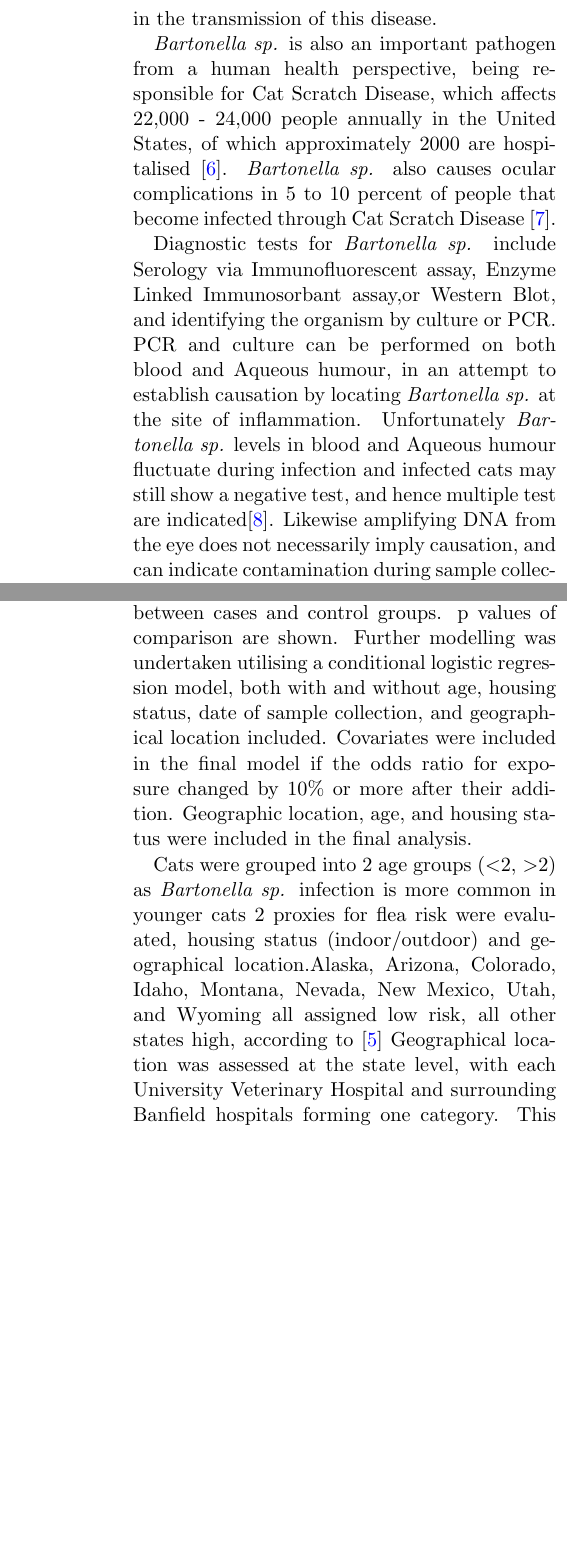
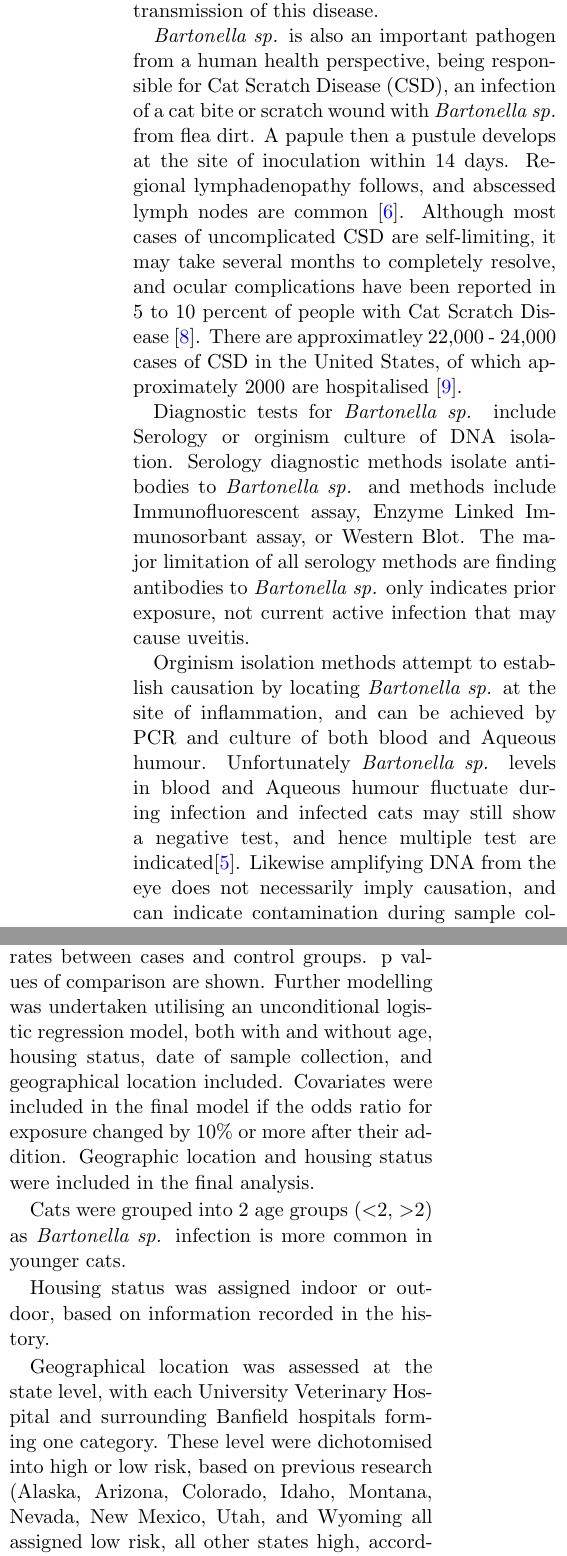
Before and after one commit to hughec1329/406_bartonella, a LaTeX paper (bartonella.tex): two parts of the columns of pages 2 and 4 of 10 before the commit and two parts of the columns of pages 2 and 4 of 11 after it, joined at a grey line, cut so that both start at the same text, the shorter picture padded with empty space. Compiled offline with pdfLaTeX.

Commit message:
went through first draft

```diff
--- a/bartonella.tex
+++ b/bartonella.tex
@@ -6,13 +6,13 @@
 \fancyhead{}
 \fancyfoot{}
 \fancyfoot[C]{-\thepage-}
-\fancyfoot[L]{Crockford et al}
+\fancyfoot[L]{ID:997900158}
 \fancyfoot[RO]{Scientific Reports:Original Study}
 \renewcommand{\footrulewidth}{0.4 pt}
 \renewcommand{\headrulewidth}{0 pt}
 
 \hypersetup{colorlinks = true, linkcolor = blue, citecolor = blue}
-\title{Investigation into the relationship between B. henselae infection and Feline Uveitis in domestic cats in the United States.}
+\title{Relationship between B. henselae infection and Feline Uveitis in domestic cats in the United States.}
 \author{Student ID: 997900158}
 \date{\today}
 \begin{document}
@@ -48,11 +48,21 @@
-		On average 20 percent of cats are seropositive to \emph{Bartonella sp.}, although this varies widely with geographic location\cite{Jameson1995a}. Areas that are have a good year-round climate for fleas (warm, humid with mild winters) tend to have higher seroprevalence, indicating the important role played by the fleas in the transmission of this disease.
+		\emph{Bartonella sp.} is a common transient infection in cats, with many not showing any clinical signs \cite{Guptill2010}.
+		The bacteria is carried by fleas, and kittens commonly become infected while young and go on to develop lifelong immunity \cite{Brunt2006}.
+		On average 20 percent of cats are seropositive to \emph{Bartonella sp.}, although this varies widely with geographic location\cite{Jameson1995a}. Areas that have a favourable year-round climate for fleas (warm, humid with mild winters) tend to have higher seroprevalence, indicating the important role played by fleas in the transmission of this disease.
 
 
-		\emph{Bartonella sp.} is also an important pathogen from a human health perspective, being responsible for Cat Scratch Disease, which affects 22,000 - 24,000 people annually in the United States, of which approximately 2000 are hospitalised \cite{Jackson1993}.
-		\emph{Bartonella sp.} also causes ocular complications in 5 to 10 percent of people that become infected through Cat Scratch Disease \cite{Wade2000}.
+		\emph{Bartonella sp.} is also an important pathogen from a human health perspective, being responsible for Cat Scratch Disease (CSD), an infection of a cat bite or scratch wound with \emph{Bartonella sp.} from flea dirt.
+		A papule then a pustule develops at the site of inoculation within 14 days. Regional lymphadenopathy follows, and abscessed lymph nodes are common \cite{Brunt2006}.
+		Although most cases of uncomplicated CSD are self-limiting, it may take several months to completely resolve, and ocular complications have been reported in 5 to 10 percent of people with Cat Scratch Disease \cite{Wade2000}.
+		There are approximatley 22,000 - 24,000 cases of CSD in the United States, of which approximately 2000 are hospitalised \cite{Jackson1993}.
 
-		Diagnostic tests for \emph{Bartonella sp.} include Serology via Immunofluorescent assay, Enzyme Linked Immunosorbant assay,or Western Blot, and identifying the organism by culture or PCR.
-		PCR and culture can be performed on both blood and Aqueous humour, in an attempt to establish causation by locating \emph{Bartonella sp.} at the site of inflammation. Unfortunately \emph{Bartonella sp.} levels in blood and Aqueous humour fluctuate during infection and infected cats may still show a negative test, and hence multiple test are indicated\cite{Guptill2010}. Likewise amplifying DNA from the eye does not necessarily imply causation, and can indicate contamination during sample collection \cite{Powell2010}.
+		Diagnostic tests for \emph{Bartonella sp.} include Serology or orginism culture of DNA isolation.
+		Serology diagnostic methods isolate antibodies to \emph{Bartonella sp.} and methods include Immunofluorescent assay, Enzyme Linked Immunosorbant assay, or Western Blot.
+		The major limitation of all serology methods are finding antibodies to \emph{Bartonella sp.} only indicates prior exposure, not current active infection that may cause uveitis.
+
+
+		Orginism isolation methods attempt to establish causation by locating \emph{Bartonella sp.} at the site of inflammation, and can be achieved by PCR and culture of both blood and Aqueous humour.
+		Unfortunately \emph{Bartonella sp.} levels in blood and Aqueous humour fluctuate during infection and infected cats may still show a negative test, and hence multiple test are indicated\cite{Guptill2010}.
+		Likewise amplifying DNA from the eye does not necessarily imply causation, and can indicate contamination during sample collection \cite{Powell2010}.
 
 
 		While cats are generally considered to be subclinical carriers of \emph{Bartonella sp.}, it has been implicated in cases of chronic stomatits, anemia, CNS disorders, and Uveitis \cite{Nasir2005}.
@@ -62,9 +74,9 @@
 
-		This study will utilise large numbers of cats with time, age, housing status, and geographic location recorded, and will determine if a relationship exists between uveitis and seropositivity to  \emph{Bartonella sp.}, in the form of a case control study evaluating records from two large Veterinary Medical record Databases \cite{bark12,UniversityVeterinary}
-		The reference population for this study is privately owned domesticated cats presenting to veterinary hospitals in the United States, and study findings will be generalisable to the ~85 million cats in the United States \cite{HSUSown}.
+		This study will utilise large numbers of cats with time, age, housing status, and geographic location recorded, and will determine if a relationship exists between uveitis and seropositivity to  \emph{Bartonella sp.}, in the form of a case control study evaluating records from two large Veterinary Medical record Databases. \cite{bark12,UniversityVeterinary}
+		The reference population for this study is privately owned domesticated cats presenting to veterinary hospitals in the United States, and study population(population at risk)  was drawn directly from this population ensuring internal validity.
+		The Target population is all domesticated cats owned by private households in the United States, and ensuring reference populaiton is representitve gives external validity and shows study findings are generalisable to the ~85 million cats in the United States \cite{HSUSown}.
 
 
 			The Objective of this study is to study the relationship between infection with \emph{Bartonella sp.} and feline uveitis as diagnosed by board certified ophthalmologists.
 
 
-			The Study Hypothesis is there is a higher incidence of uveitis among cats that have been exposed to \emph{Bartonella sp.}.
@@ -119,15 +136,19 @@
 	\subsection{Statistical Evaluation}
 
 		Statistical analysis was initially performed using Fischer's Exact test to compare prevalence rates between cases and control groups. p values of comparison are shown.
-		Further modelling was undertaken utilising a conditional logistic regression model, both with and without age, housing status, date of sample collection, and geographical location included.
+		Further modelling was undertaken utilising an unconditional logistic regression model, both with and without age, housing status, date of sample collection, and geographical location included.
 		Covariates were included in the final model if the odds ratio for exposure changed by 10\% or more after their addition.
-		Geographic location, age, and housing status were included in the final analysis.
+		Geographic location and housing status were included in the final analysis.
 
 
-		Cats were grouped into 2 age groups (\textless 2, \textgreater 2) as \emph{Bartonella sp.} infection is more common in younger cats
-		2 proxies for flea risk were evaluated, housing status (indoor/outdoor) and geographical location.Alaska, Arizona, Colorado, Idaho, Montana, Nevada, New Mexico, Utah, and Wyoming all assigned low risk, all other states high, according to \cite{Jameson1995a}
+		Cats were grouped into 2 age groups (\textless 2, \textgreater 2) as \emph{Bartonella sp.} infection is more common in younger cats.
+
+
+		Housing status was assigned indoor or outdoor, based on information recorded in the history.
+
+
 		Geographical location was assessed at the state level, with each University Veterinary Hospital and surrounding Banfield hospitals forming one category.
-		This matching for location ensures comparable case and control populations, removing potential selection bias.
+		These level were dichotomised into high or low risk, based on previous research (Alaska, Arizona, Colorado, Idaho, Montana, Nevada, New Mexico, Utah, and Wyoming all assigned low risk, all other states high, according to \cite{Jameson1995a})
 
 
 		Control cats were selected from cats undergoing annual vaccination and checkup, which demonstrates a certain level of care and investment in their animals health by owner. This ensures had their animal shown any signs of uveitis, the owners would probably take their animal to a pet hospital to investigate, and hence come from the same population as cases.
```
Also changed, not shown: bartonella.pdf, bartonella.tex (54 more changed lines).
